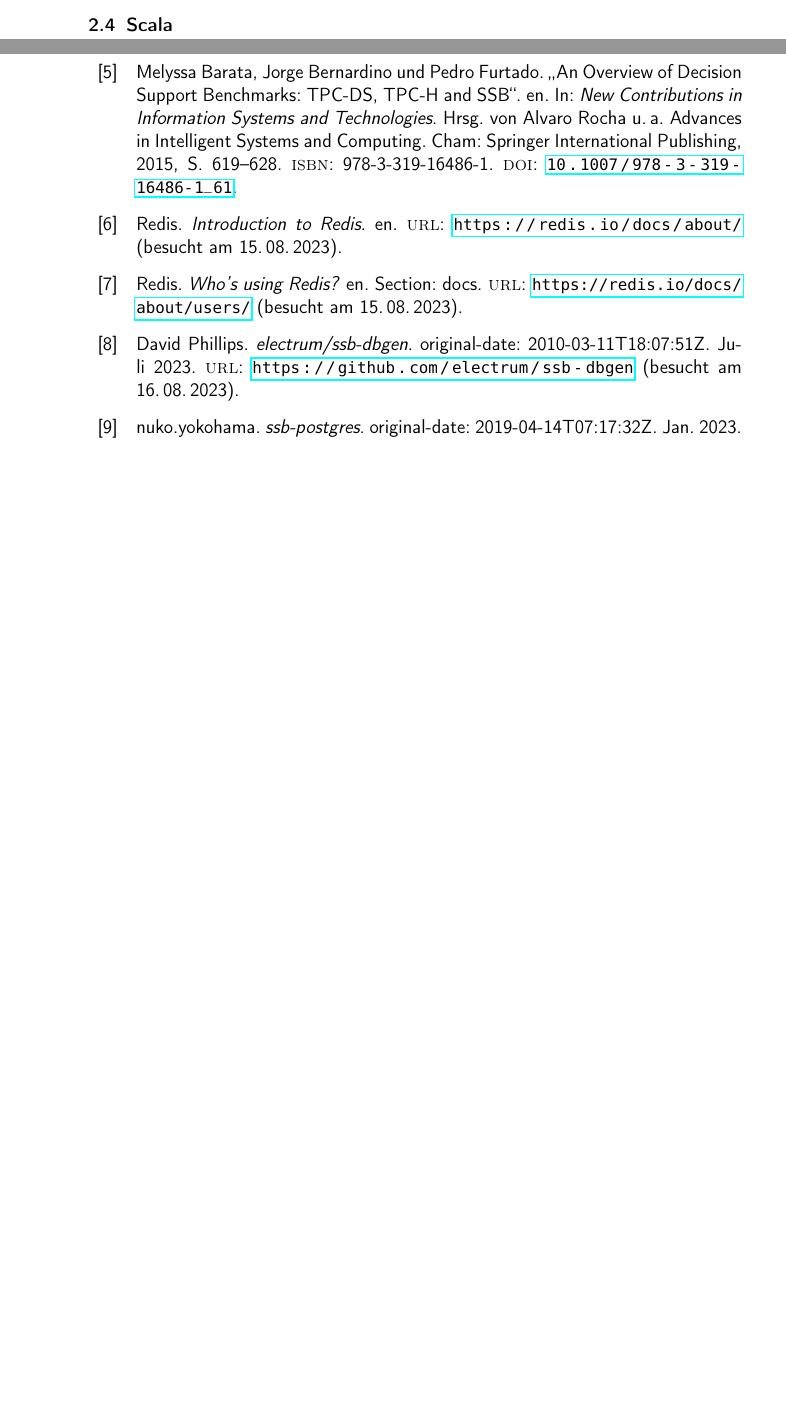
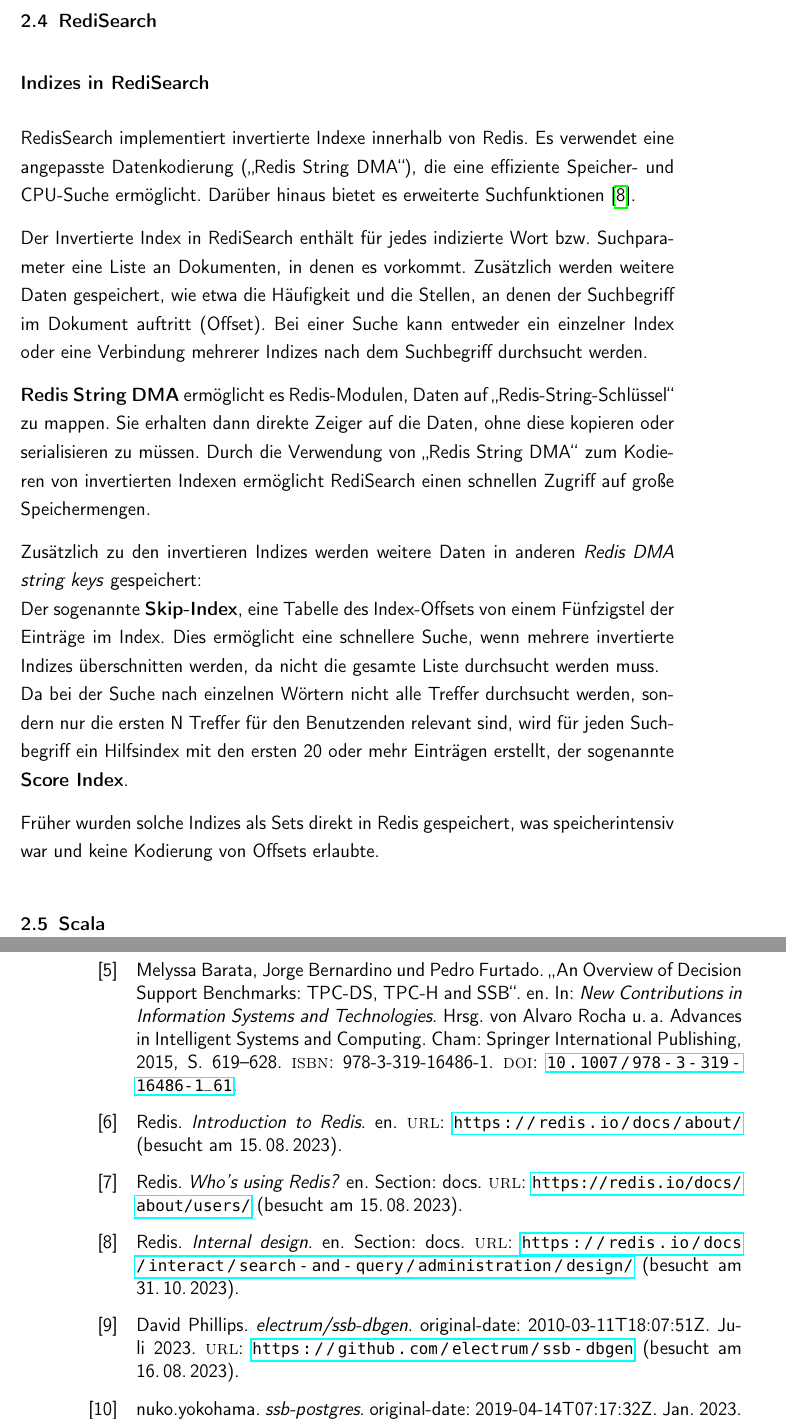
Before and after one commit to AljoshaVieth/Masterthesis-Redis-im-OLAP-Umfeld, a LaTeX thesis (main.tex, which reads bibtex.bib, content/2_grundlagen.tex): two parts of pages 23 and 35 of 43 before the commit and two parts of pages 24 and 35 of 43 after it, joined at a grey line, cut at the place of the change, the shorter picture padded with empty space. Compiled offline with pdfLaTeX.

Commit message:
started section about RediSearch

```diff
--- a/bibtex.bib
+++ b/bibtex.bib
@@ -8,0 +5,5 @@
+	url = {https://redis.io/docs/data-types/},
+	abstract = {Overview of data types supported by Redis},
+	language = {en},
+	urldate = {2023-10-04},
+	journal = {Redis},
@@ -8,0 +15,5 @@
+	url = {https://redis.io/docs/interact/search-and-query/administration/overview/},
+	abstract = {Technical details of the internal design of RediSearch},
+	language = {en},
+	urldate = {2023-10-31},
+	journal = {Redis},
@@ -8,0 +26,5 @@
+	url = {https://redis.io/docs/interact/search-and-query/administration/design/},
+	abstract = {Details about design choices and implementations},
+	language = {en},
+	urldate = {2023-10-31},
+	journal = {Redis},
@@ -9,3 +37,10 @@
+	url = {https://redis.io/docs/interact/search-and-query/administration/indexing/},
+	abstract = {This document describes how documents are added to the index.},
+	language = {en},
+	urldate = {2023-10-31},
+	journal = {Redis},
+	author = {Redis},
+	note = {Section: docs},
 }
 
 @misc{prickett_answer_2022,
--- a/content/2_grundlagen.tex
+++ b/content/2_grundlagen.tex
@@ -326,5 +326,30 @@
 Mit Erweiterungen, so genannten Modulen, können weitere Datentypen wie z.B. JSON unterstützt werden.
 Redis wird von vielen bekannten Unternehmen wie GitHub, StackOverflow, Snapchat, Craigslist oder X verwendet~\cite{redis_whos_nodate}.
 
+
+\section{RediSearch}
+
+\subsubsection{Indizes in RediSearch}
+RedisSearch implementiert invertierte Indexe innerhalb von Redis.
+Es verwendet eine angepasste Datenkodierung (\enquote{Redis String DMA}), die eine effiziente Speicher- und CPU-Suche ermöglicht.
+Darüber hinaus bietet es erweiterte Suchfunktionen~\cite{redis_internal_nodate}.
+
+
+Der Invertierte Index in RediSearch enthält für jedes indizierte Wort bzw. Suchparameter eine Liste an Dokumenten, in denen es vorkommt.
+Zusätzlich werden weitere Daten gespeichert, wie etwa die Häufigkeit und die Stellen, an denen der Suchbegriff im Dokument auftritt (Offset).
+Bei einer Suche kann entweder ein einzelner Index oder eine Verbindung mehrerer Indizes nach dem Suchbegriff durchsucht werden.
+
+\textbf{Redis String DMA} ermöglicht es Redis-Modulen, Daten auf \enquote{Redis-String-Schlüssel} zu mappen. Sie erhalten dann direkte Zeiger auf die Daten, ohne diese kopieren oder serialisieren zu müssen.
+Durch die Verwendung von \enquote{Redis String DMA} zum Kodieren von invertierten Indexen ermöglicht RediSearch einen schnellen Zugriff auf große Speichermengen.
+
+Zusätzlich zu den invertieren Indizes werden weitere Daten in anderen \textit{Redis DMA string keys} gespeichert:\\
+Der sogenannte \textbf{Skip-Index}, eine Tabelle des Index-Offsets von einem Fünfzigstel der Einträge im Index. Dies ermöglicht eine schnellere Suche, wenn mehrere invertierte Indizes überschnitten werden, da nicht die gesamte Liste durchsucht werden muss.\\
+Da bei der Suche nach einzelnen Wörtern nicht alle Treffer durchsucht werden, sondern nur die ersten N Treffer für den Benutzenden relevant sind, wird für jeden Suchbegriff ein Hilfsindex mit den ersten 20 oder mehr Einträgen erstellt, der sogenannte \textbf{Score Index}.
+
+
+Früher wurden solche Indizes als Sets direkt in Redis gespeichert, was speicherintensiv war und keine Kodierung von Offsets erlaubte.
+
+% Sollte hier mehr ins Detail gegangen werden, wa sgenau gespeichert wird?
+
 \section{Scala}
 % TODO: ganz kurzes Kapitel über Scala bzw. warum Scala
```
Also changed, not shown: bibtex.bib (37 more changed lines).
